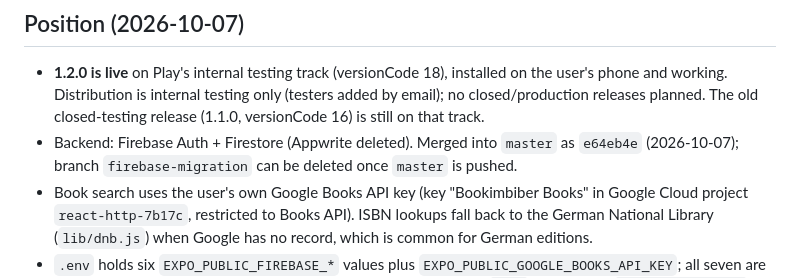
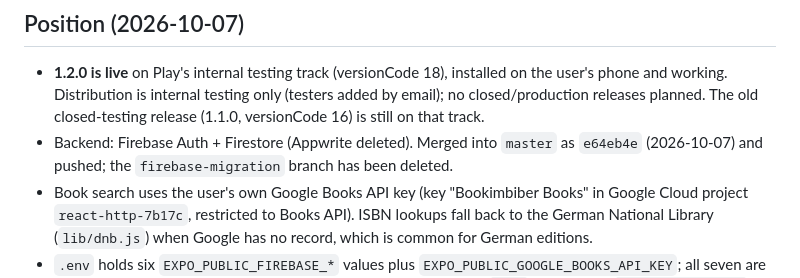
Before and after one commit to Peter-Easterbrook/bookimbiber-2025, a Markdown page: Notes.md, the part around the change. GitHub-like rendering.

Commit message:
Notes: migration branch merged, pushed and deleted
Co-Authored-By: Claude Opus 5.5 <noreply@anthropic.com>

```diff
--- a/Notes.md
+++ b/Notes.md
@@ -5,7 +5,7 @@
 ## Position (2026-10-07)
 
 - **1.2.0 is live** on Play's internal testing track (versionCode 18), installed on the user's phone and working. Distribution is internal testing only (testers added by email); no closed/production releases planned. The old closed-testing release (1.1.0, versionCode 16) is still on that track.
-- Backend: Firebase Auth + Firestore (Appwrite deleted). Merged into `master` as `e64eb4e` (2026-10-07); branch `firebase-migration` can be deleted once `master` is pushed.
+- Backend: Firebase Auth + Firestore (Appwrite deleted). Merged into `master` as `e64eb4e` (2026-10-07) and pushed; the `firebase-migration` branch has been deleted.
 - Book search uses the user's own Google Books API key (key "Bookimbiber Books" in Google Cloud project `react-http-7b17c`, restricted to Books API). ISBN lookups fall back to the German National Library (`lib/dnb.js`) when Google has no record, which is common for German editions.
 - `.env` holds six `EXPO_PUBLIC_FIREBASE_*` values plus `EXPO_PUBLIC_GOOGLE_BOOKS_API_KEY`; all seven are also in EAS (development, preview, production). Re-push after any `.env` change: see `EASCheatsheet.md` → *Firebase config*.
 - EAS keeps the Android versionCode remotely (`appVersionSource: "remote"`, currently 18). `--auto-submit` uses the Rooster Recipes Play service account key, stored in Bookimbiber's EAS credentials.
```
